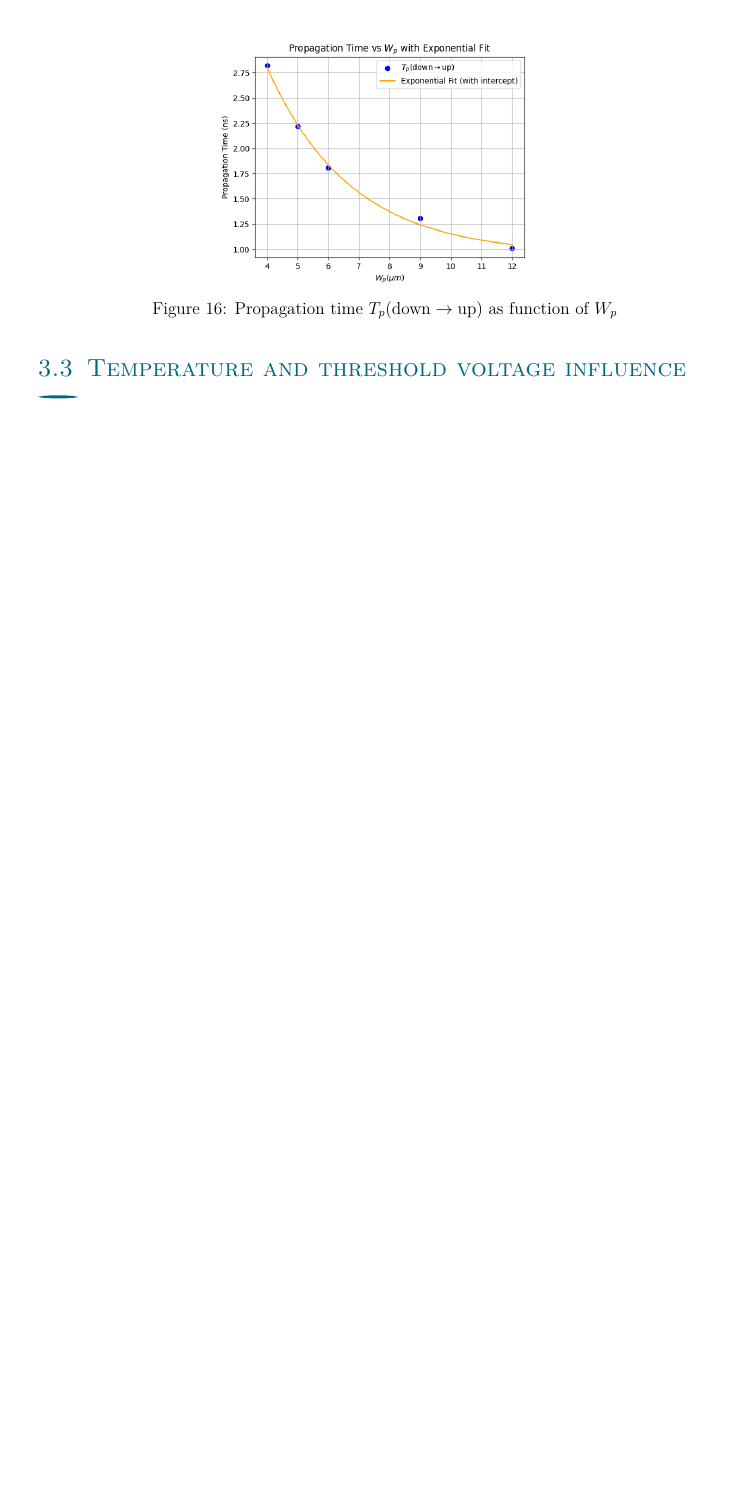
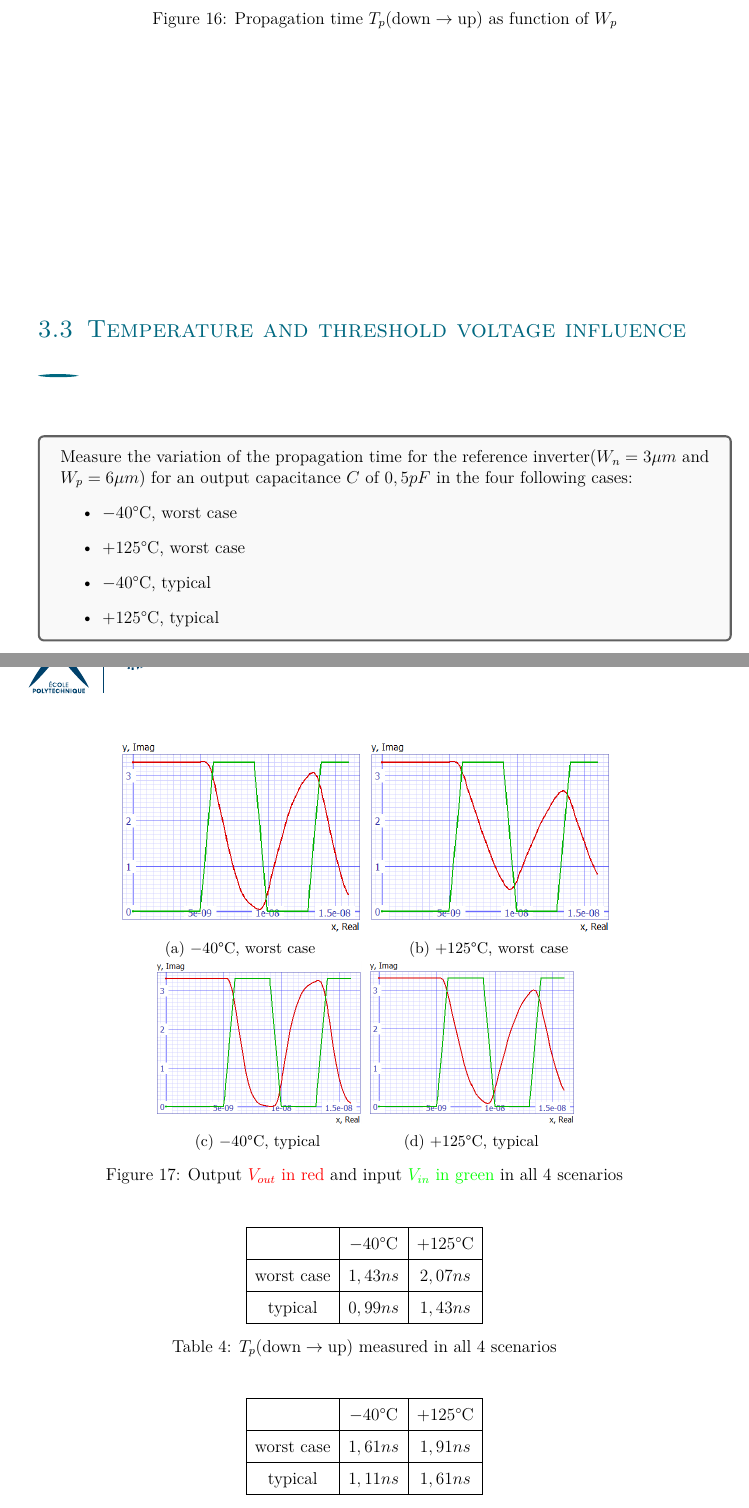
Before and after one commit to ArkhamKnightGPC/PHY559A-Spice, a LaTeX document (Rapport/main.tex, which reads Rapport/sections/Q8.tex): part of page 19 of 19 before the commit and two parts of pages 19 and 20 of 20 after it, the two joined at a grey line, cut so that both start at the same text, the shorter picture padded with empty space. Compiled offline with pdfLaTeX.

Commit message:
:boom: solution Question 8, final report

```diff
--- a/Rapport/sections/Q8.tex
+++ b/Rapport/sections/Q8.tex
@@ -2,4 +2,72 @@
 
 \begin{document}
 	\subsection{Temperature and threshold voltage influence}
+	{
+		\begin{tcolorbox}[colback=gray!5!white,colframe=gray!75!black]
+			Measure the variation of the propagation time for the reference inverter($W_n = 3\mu m$ and $W_p = 6\mu m$) for an output capacitance $C$ of $0,5pF$ in the four following cases:
+			\begin{itemize}
+				\item $-40$°C, worst case
+				\item $+125$°C, worst case
+				\item $-40$°C, typical
+				\item $+125$°C, typical
+			\end{itemize}
+		\end{tcolorbox}
 
+		\begin{figure}[H]
+			\centering
+			% Subfigure 1
+			\begin{subfigure}{0.35\textwidth}
+				\centering
+				\includegraphics[width=\textwidth]{plots/Q8_ws_40.png}
+				\caption{$-40$°C, worst case}
+				\label{fig:subfig1}
+			\end{subfigure}
+			% Subfigure 2
+			\begin{subfigure}{0.35\textwidth}
+				\centering
+				\includegraphics[width=\textwidth]{plots/Q8_ws_125.png}
+				\caption{$+125$°C, worst case}
+				\label{fig:subfig2}
+			\end{subfigure}
+			% Subfigure 3
+			\begin{subfigure}{0.3\textwidth}
+				\centering
+				\includegraphics[width=\textwidth]{plots/Q8_tp_40.png}
+				\caption{$-40$°C, typical}
+				\label{fig:subfig3}
+			\end{subfigure}
+			% Subfigure 4
+			\begin{subfigure}{0.3\textwidth}
+				\centering
+				\includegraphics[width=\textwidth]{plots/Q8_tp_125.png}
+				\caption{$+125$°C, typical}
+				\label{fig:subfig4}
+			\end{subfigure}
+
+			\caption{Output \textcolor{red}{$V_{out}$ in red} and input \textcolor{green}{$V_{in}$ in green} in all 4 scenarios}
+			\label{fig:Q8plots}
+		\end{figure}
+
+		\begin{table}[htbp]
+			\centering
+			\renewcommand{\arraystretch}{1.5} % Adjust row height
+			\begin{tabular}{|c|c|c|}
+				\hline
+				 & $-40$°C & $+125$°C \\ \hline
+				worst case & $1,43ns$ & $2,07ns$  \\ \hline
+				typical & $0,99ns$ & $1,43ns$  \\ \hline
+			\end{tabular}
+			\caption{$T_p(\text{down} \to \text{up})$ measured in all $4$ scenarios}
+			\label{tab:8a}
+		\end{table}
+
+		\begin{table}[htbp]
+			\centering
+			\renewcommand{\arraystretch}{1.5} % Adjust row height
+			\begin{tabular}{|c|c|c|}
+				\hline
+				& $-40$°C & $+125$°C \\ \hline
+				worst case & $1,61ns$ & $1,91ns$  \\ \hline
+				typical & $1,11ns$ & $1,61ns$  \\ \hline
+			\end{tabular}
+			\caption{$T_p(\text{up} \to \text{down})$ measured in all $4$ scenarios}
```
Also changed, not shown: Rapport/main.pdf (added), Rapport/plots/Q8_tp_125.PNG (added), Rapport/plots/Q8_tp_40.PNG (added), Rapport/plots/Q8_ws_125.PNG (added), Rapport/plots/Q8_ws_40.PNG (added), Rapport/sections/Q8.tex (6 more changed lines), 1 other file.
